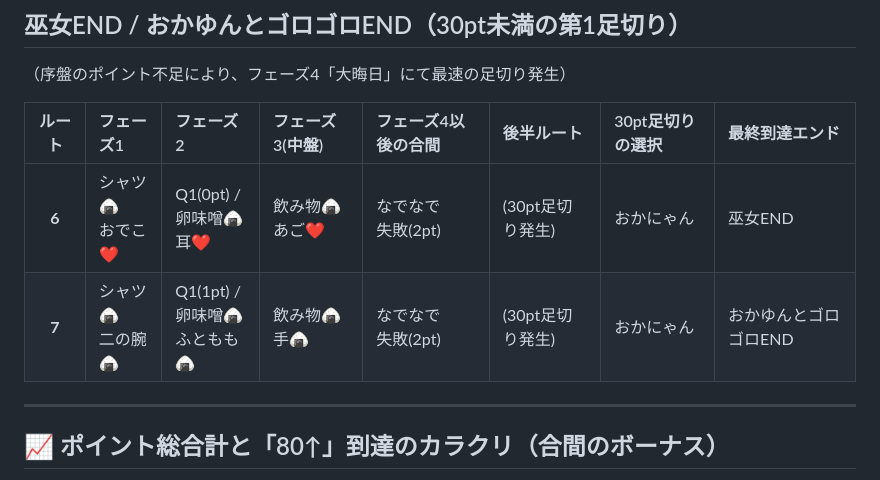
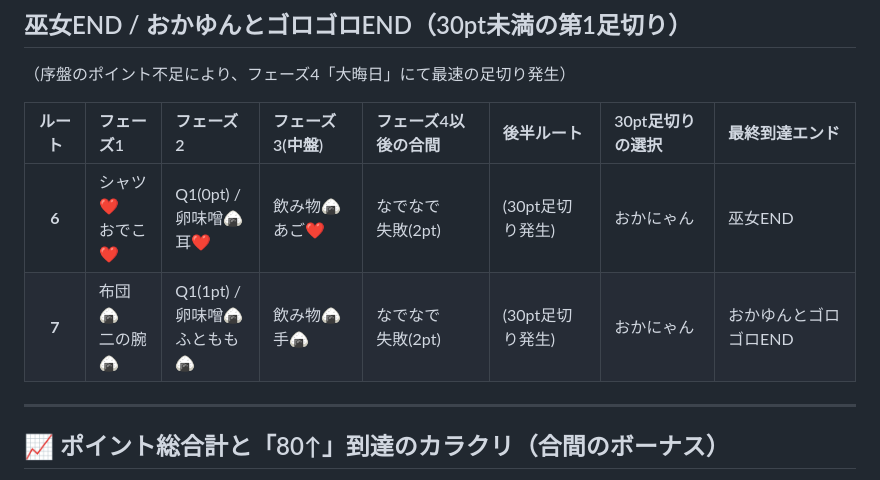
Before and after one commit to AutoRecord/Claude-Code-Genereter, a Markdown page: マインドマップ/おかゆにゅ～～む_ポイント足切りルート表.md, the part around one of its changes. Rendered like a GitHub page.

```diff
--- a/マインドマップ/おかゆにゅ～～む_ポイント足切りルート表.md
+++ b/マインドマップ/おかゆにゅ～～む_ポイント足切りルート表.md
@@ -63,8 +72,8 @@
 
 | ルート | フェーズ1 | フェーズ2 | フェーズ3(中盤) | フェーズ4以後の合間 | 後半ルート | 30pt足切りの選択 | 最終到達エンド |
 | :---: | :--- | :--- | :--- | :--- | :--- | :--- | :--- |
-| **6** | シャツ🍙<br>おでこ❤️ | Q1(0pt) /<br>卵味噌🍙<br>耳❤️ | 飲み物🍙<br>あご❤️ | なでなで<br>失敗(2pt) | (30pt足切り発生) | おかにゃん | 巫女END |
-| **7** | シャツ🍙<br>二の腕🍙 | Q1(1pt) /<br>卵味噌🍙<br>ふともも🍙 | 飲み物🍙<br>手🍙 | なでなで<br>失敗(2pt) | (30pt足切り発生) | おかにゃん | おかゆんとゴロゴロEND |
+| **6** | シャツ❤️<br>おでこ❤️ | Q1(0pt) /<br>卵味噌🍙<br>耳❤️ | 飲み物🍙<br>あご❤️ | なでなで<br>失敗(2pt) | (30pt足切り発生) | おかにゃん | 巫女END |
+| **7** | 布団🍙<br>二の腕🍙 | Q1(1pt) /<br>卵味噌🍙<br>ふともも🍙 | 飲み物🍙<br>手🍙 | なでなで<br>失敗(2pt) | (30pt足切り発生) | おかにゃん | おかゆんとゴロゴロEND |
 
 ---
 
```
Also changed, not shown: other parts of マインドマップ/おかゆにゅ～～む_ポイント足切りルート表.md (+13 -4 lines).
